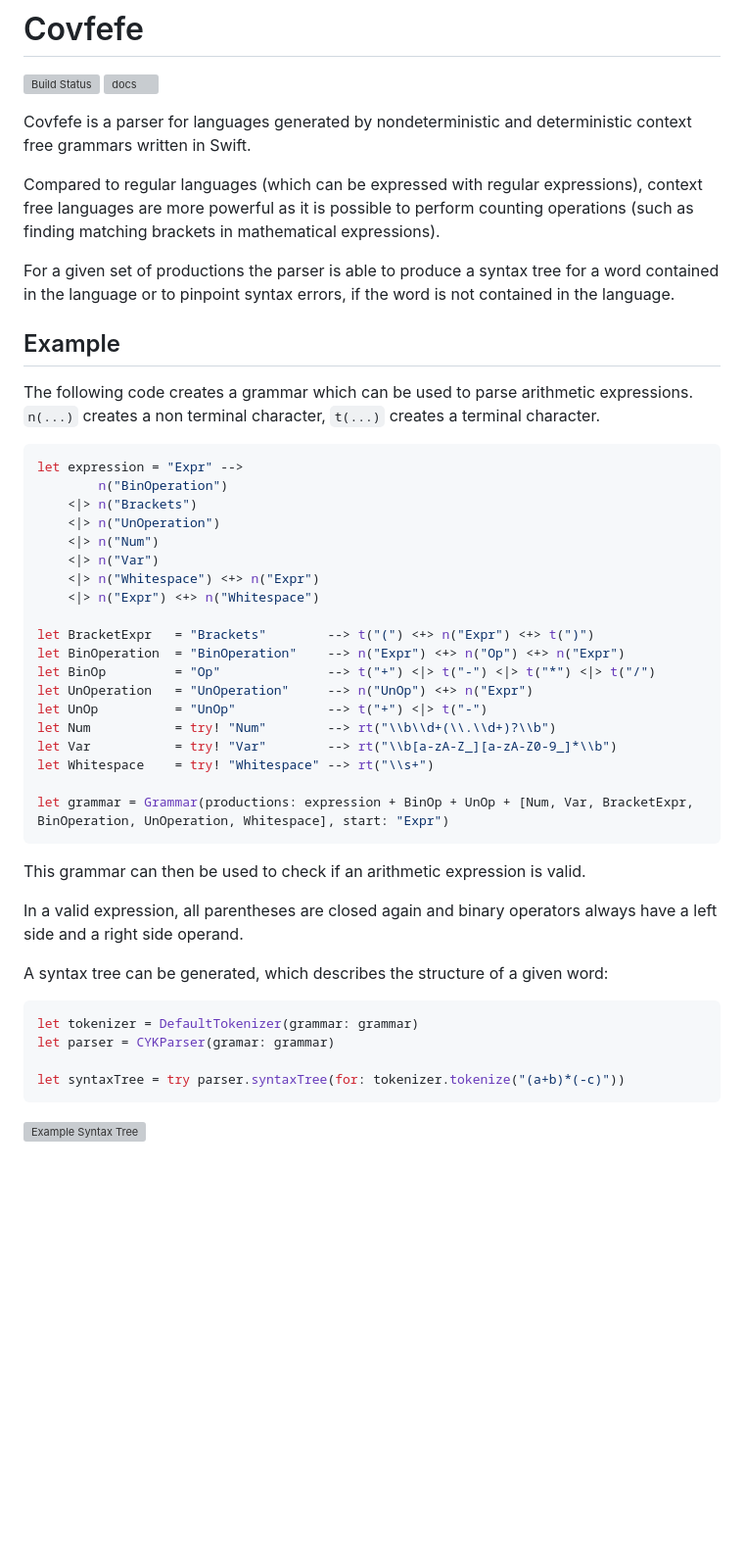
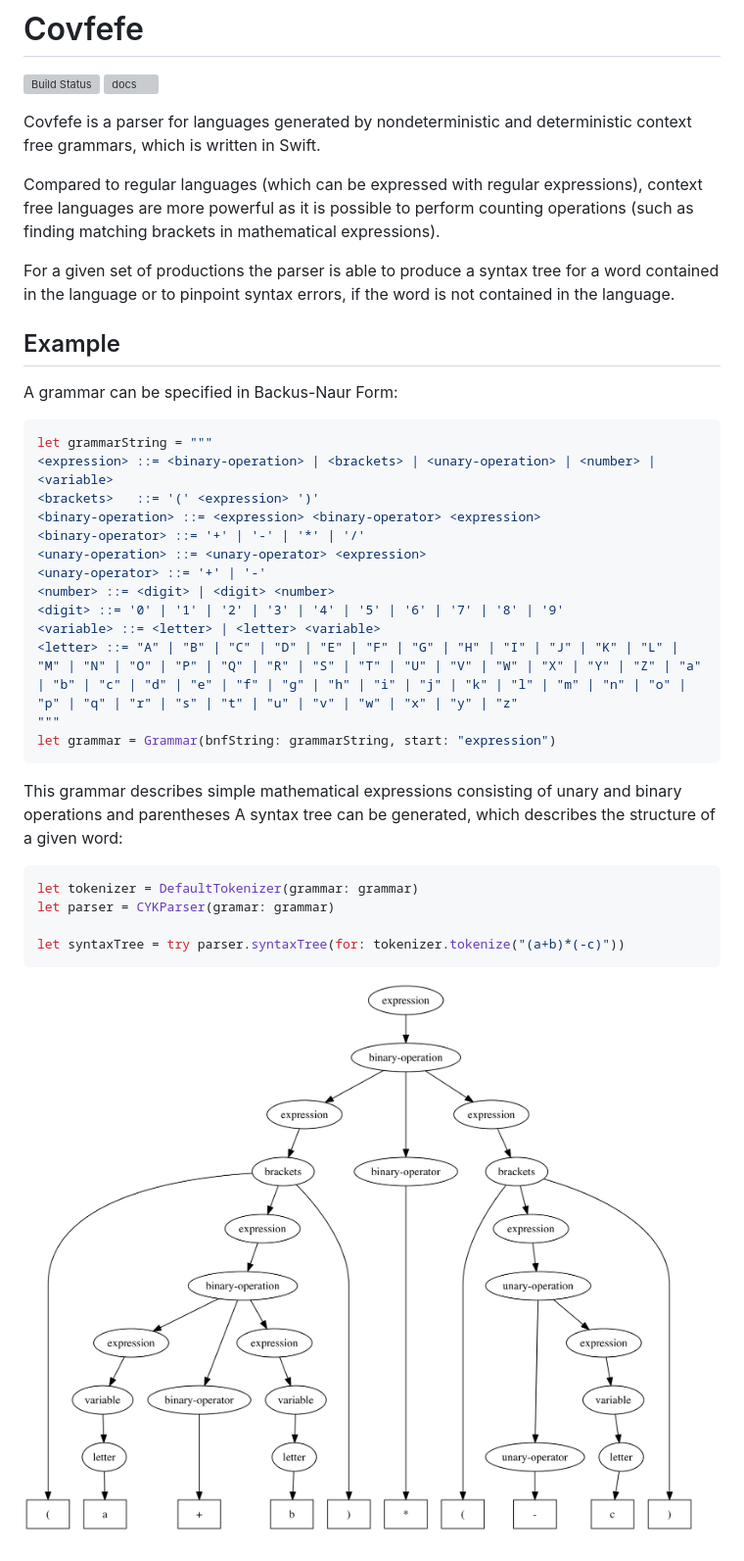
Before and after one commit to palle-k/Covfefe, a Markdown page: README.md, the part around the change. Shown at 98% size. Rendered like a GitHub page; pictures changed too: example-syntax-tree.png; blank space fills up the shorter version; grey boxes are pictures that could not be loaded.

````diff
--- a/README.md
+++ b/README.md
@@ -3,7 +3,7 @@
 [![Build Status](https://travis-ci.org/palle-k/Covfefe.svg?branch=master)](https://travis-ci.org/palle-k/Covfefe)
 [![docs](https://cdn.rawgit.com/palle-k/Covfefe/66add420af3ce1801629d72ef0eedb9a30af584b/docs/badge.svg)](https://palle-k.github.io/Covfefe/)
 
-Covfefe is a parser for languages generated by nondeterministic and deterministic context free grammars written in Swift.
+Covfefe is a parser for languages generated by nondeterministic and deterministic context free grammars, which is written in Swift.
 
 Compared to regular languages (which can be expressed with regular expressions), context free languages are more powerful
 as it is possible to perform counting operations (such as finding matching brackets in mathematical expressions).
@@ -14,36 +14,25 @@ or to pinpoint syntax errors, if the word is not contained in the language.
 
 ## Example
 
-The following code creates a grammar which can be used to parse arithmetic expressions.
-`n(...)` creates a non terminal character, `t(...)` creates a terminal character.
+A grammar can be specified in Backus-Naur Form:
 
 ```swift
-let expression = "Expr" -->
-	    n("BinOperation")
-	<|> n("Brackets")
-	<|> n("UnOperation")
-	<|> n("Num")
-	<|> n("Var")
-	<|> n("Whitespace") <+> n("Expr")
-	<|> n("Expr") <+> n("Whitespace")
-
-let BracketExpr   = "Brackets"        --> t("(") <+> n("Expr") <+> t(")")
-let BinOperation  = "BinOperation"    --> n("Expr") <+> n("Op") <+> n("Expr")
-let BinOp         = "Op"              --> t("+") <|> t("-") <|> t("*") <|> t("/")
-let UnOperation   = "UnOperation"     --> n("UnOp") <+> n("Expr")
-let UnOp          = "UnOp"            --> t("+") <|> t("-")
-let Num           = try! "Num"        --> rt("\\b\\d+(\\.\\d+)?\\b")
-let Var           = try! "Var"        --> rt("\\b[a-zA-Z_][a-zA-Z0-9_]*\\b")
-let Whitespace    = try! "Whitespace" --> rt("\\s+")
-
-let grammar = Grammar(productions: expression + BinOp + UnOp + [Num, Var, BracketExpr, BinOperation, UnOperation, Whitespace], start: "Expr")
+let grammarString = """
+<expression> ::= <binary-operation> | <brackets> | <unary-operation> | <number> | <variable>
+<brackets>   ::= '(' <expression> ')'
+<binary-operation> ::= <expression> <binary-operator> <expression>
+<binary-operator> ::= '+' | '-' | '*' | '/'
+<unary-operation> ::= <unary-operator> <expression>
+<unary-operator> ::= '+' | '-'
+<number> ::= <digit> | <digit> <number>
+<digit> ::= '0' | '1' | '2' | '3' | '4' | '5' | '6' | '7' | '8' | '9'
+<variable> ::= <letter> | <letter> <variable>
+<letter> ::= "A" | "B" | "C" | "D" | "E" | "F" | "G" | "H" | "I" | "J" | "K" | "L" | "M" | "N" | "O" | "P" | "Q" | "R" | "S" | "T" | "U" | "V" | "W" | "X" | "Y" | "Z" | "a" | "b" | "c" | "d" | "e" | "f" | "g" | "h" | "i" | "j" | "k" | "l" | "m" | "n" | "o" | "p" | "q" | "r" | "s" | "t" | "u" | "v" | "w" | "x" | "y" | "z"
+"""
+let grammar = Grammar(bnfString: grammarString, start: "expression")
 ```
 
-This grammar can then be used to check if an arithmetic expression is valid.
-
-In a valid expression, all parentheses are closed again and
-binary operators always have a left side and a right side operand.
-
+This grammar describes simple mathematical expressions consisting of unary and binary operations and parentheses
 A syntax tree can be generated, which describes the structure of a given word:
 
  ```swift
@@ -53,4 +42,4 @@ A syntax tree can be generated, which describes the structure of a given word:
  let syntaxTree = try parser.syntaxTree(for: tokenizer.tokenize("(a+b)*(-c)"))
  ```
 
-![Example Syntax Tree](https://cdn.rawgit.com/palle-k/Covfefe/master/example-syntax-tree.png)
+![Example Syntax Tree](https://raw.githubusercontent.com/palle-k/Covfefe/master/example-syntax-tree.png)
````
Also changed, not shown: 3 other files.
